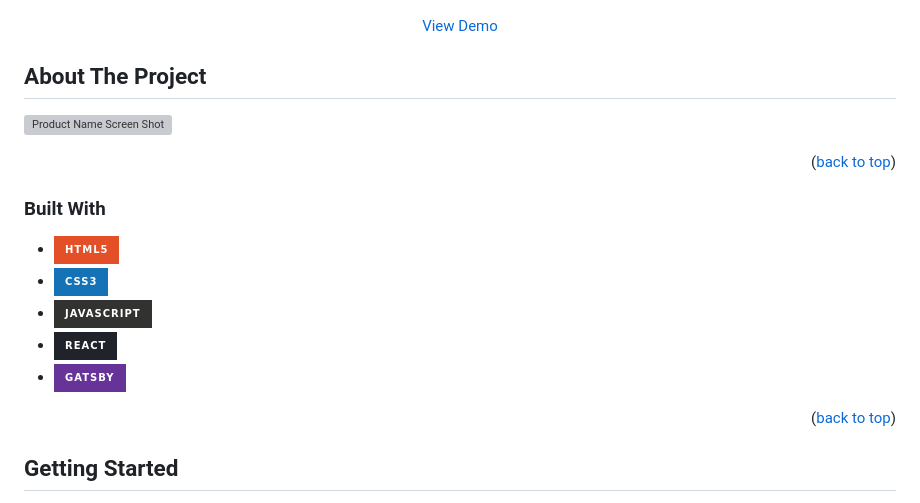
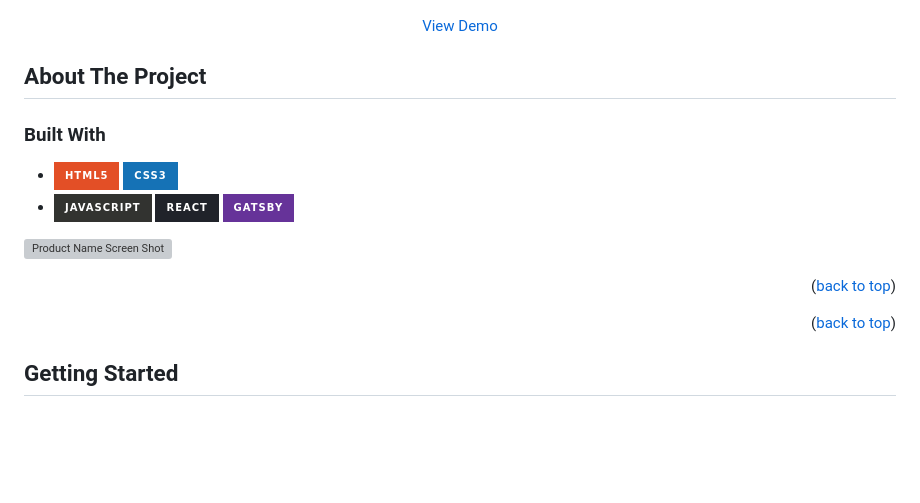
Before and after one commit to MatPizzolo/Sabujcha_landing, a Markdown page: README.md, the part around the change. Rendered like a GitHub page; badges without logos; blank space fills up the shorter version; grey boxes are pictures that could not be loaded.

```diff
--- a/README.md
+++ b/README.md
@@ -70,6 +70,14 @@
 <!-- ABOUT THE PROJECT -->
 ## About The Project
 
+### Built With
+
+* [![HTML][HTML]][HTML-url]
+ [![Css][Css.com]][Css-url]
+* [![JS][Js]][Js-url]
+ [![React][React.js]][React-url]
+ [![Gatsby][Gatsby.com]][Gatsby-url]
+
 <!-- <p> This is a project I made to ..</p> -->
 
 [![Product Name Screen Shot][product-screenshot]](https://example.com)
@@ -79,13 +87,7 @@
 
 
 
-### Built With
 
-* [![HTML][HTML]][HTML-url]
-* [![Css][Css.com]][Css-url]
-* [![JS][Js]][Js-url]
-* [![React][React.js]][React-url]
-* [![Gatsby][Gatsby.com]][Gatsby-url]
 
 <p align="right">(<a href="#readme-top">back to top</a>)</p>
 
```
